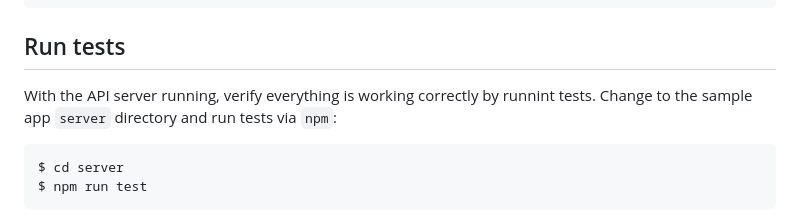
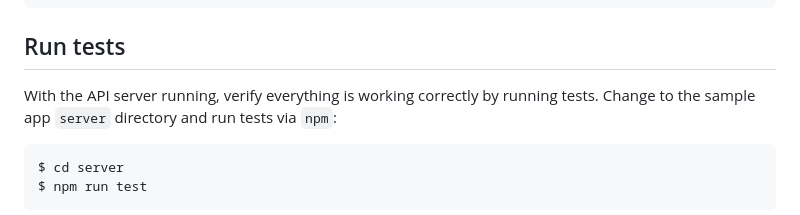
Before and after one commit to fauna/js-sample-app, a Markdown page: README.md, the part around the change. Drawn GitHub-style.

Commit message:
Fix typo

````diff
--- a/README.md
+++ b/README.md
@@ -147,7 +147,7 @@ server is listening at http://localhost:8000
 
 ## Run tests
 
-With the API server running, verify everything is working correctly by runnint
+With the API server running, verify everything is working correctly by running
 tests. Change to the sample app `server` directory and run tests via `npm`:
 
 ```sh
````
